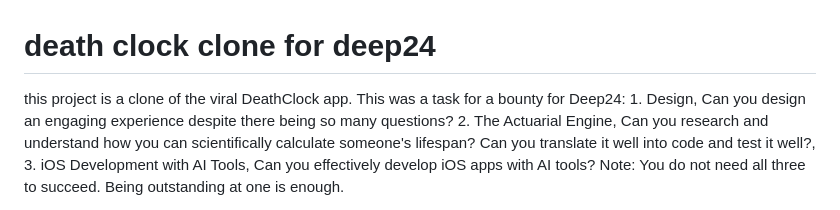
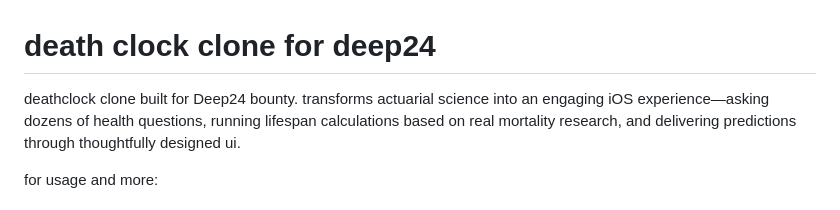
Before and after one commit to amanibobo/finalized, a Markdown page: README.md, the part around one of its changes. GitHub-like rendering.

Commit message:
Revise README with updated project details and resources
Updated project description for clarity and conciseness. Added links for usage and additional resources.

```diff
--- a/README.md
+++ b/README.md
@@ -1,5 +1,6 @@
 # death clock clone for deep24
 
-this project is a clone of the viral DeathClock app. This was a task for a bounty for Deep24: 1. Design, Can you design an engaging experience despite there being so many questions? 2. The Actuarial Engine, Can you research and understand how you can scientifically calculate someone's lifespan? Can you translate it well into code and test it well?, 3. iOS Development with AI Tools, Can you effectively develop iOS apps with AI tools? Note: You do not need all three to succeed. Being outstanding at one is enough.
+deathclock clone built for Deep24 bounty. transforms actuarial science into an engaging iOS experience—asking dozens of health questions, running lifespan calculations based on real mortality research, and delivering predictions through thoughtfully designed ui.
 
+for usage and more:
 
```
Also changed, not shown: other parts of README.md (+3 -17 lines).
